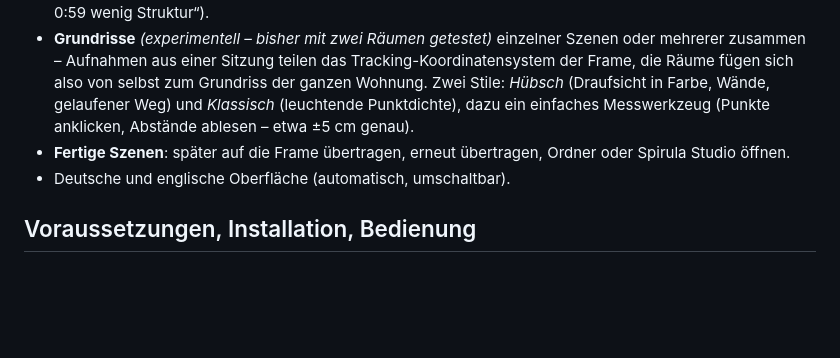
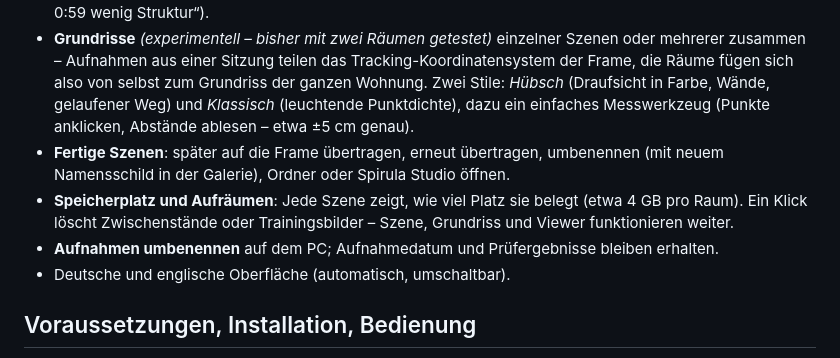
Before and after one commit to thunderheronight/splat-workshop, a Markdown page: README.de.md, the part around the change. Rendered like a GitHub page; blank space fills up the shorter version.

Commit message:
README: renaming and clean-up
Co-Authored-By: Claude Opus 5.5 <noreply@anthropic.com>

```diff
--- a/README.de.md
+++ b/README.de.md
@@ -25,7 +25,9 @@ Arcturus Vision stellt die Rekonstruktions-Skripte und einen Spirula-Studio-Fork
 - **Abbrechen & Fortsetzen** ab dem letzten Zwischenstand.
 - **Aufnahmeprüfung ohne KI**: reine Messwerte je Sekunde, farbige Zeitleiste und konkrete Hinweise („0:45–0:59 wenig Struktur“).
 - **Grundrisse** *(experimentell – bisher mit zwei Räumen getestet)* einzelner Szenen oder mehrerer zusammen – Aufnahmen aus einer Sitzung teilen das Tracking-Koordinatensystem der Frame, die Räume fügen sich also von selbst zum Grundriss der ganzen Wohnung. Zwei Stile: *Hübsch* (Draufsicht in Farbe, Wände, gelaufener Weg) und *Klassisch* (leuchtende Punktdichte), dazu ein einfaches Messwerkzeug (Punkte anklicken, Abstände ablesen – etwa ±5 cm genau).
-- **Fertige Szenen**: später auf die Frame übertragen, erneut übertragen, Ordner oder Spirula Studio öffnen.
+- **Fertige Szenen**: später auf die Frame übertragen, erneut übertragen, umbenennen (mit neuem Namensschild in der Galerie), Ordner oder Spirula Studio öffnen.
+- **Speicherplatz und Aufräumen**: Jede Szene zeigt, wie viel Platz sie belegt (etwa 4 GB pro Raum). Ein Klick löscht Zwischenstände oder Trainingsbilder – Szene, Grundriss und Viewer funktionieren weiter.
+- **Aufnahmen umbenennen** auf dem PC; Aufnahmedatum und Prüfergebnisse bleiben erhalten.
 - Deutsche und englische Oberfläche (automatisch, umschaltbar).
 
 ## Voraussetzungen, Installation, Bedienung
```
Also changed, not shown: README.md (+3 -1 lines).
